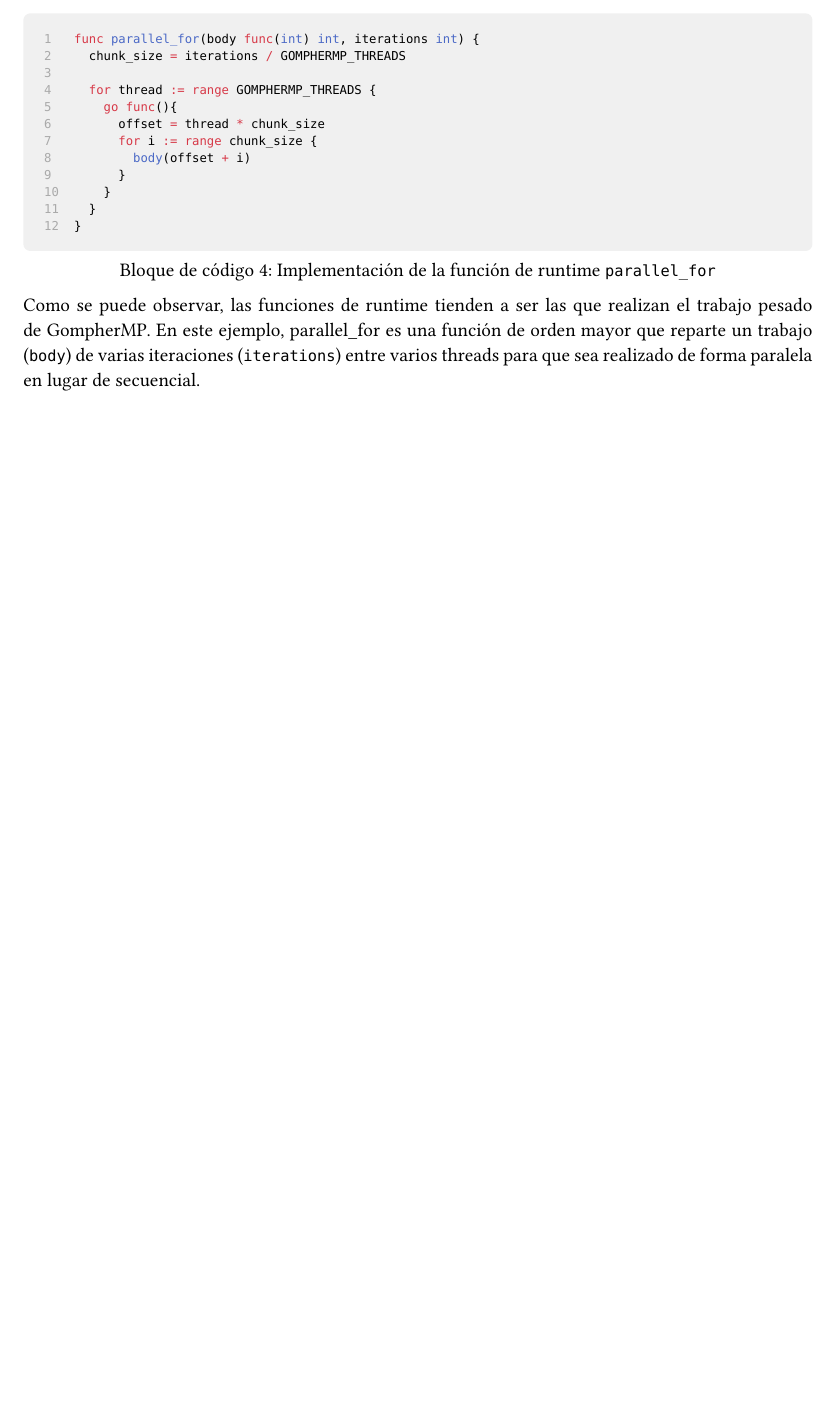
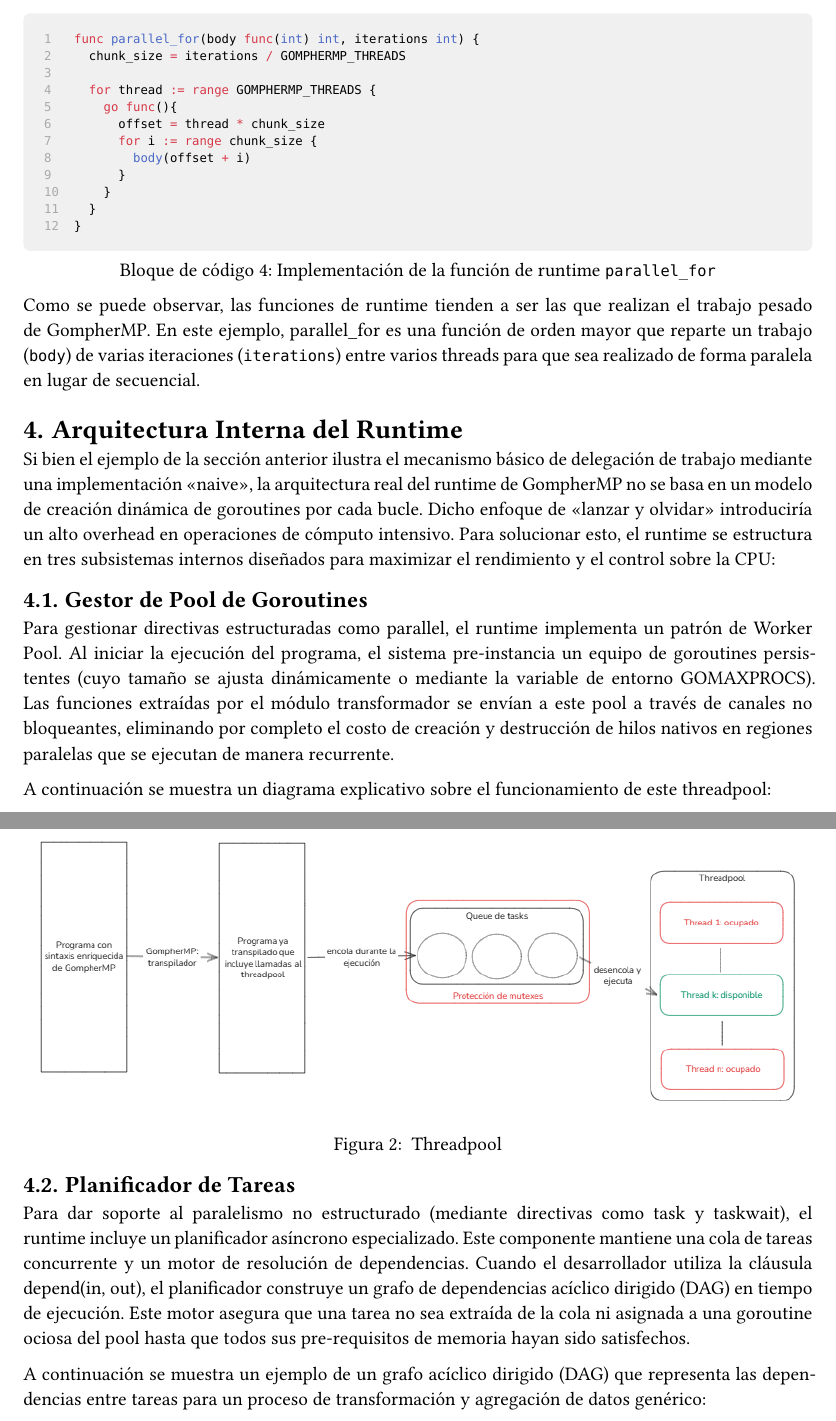
Before and after one commit to GompherMP/gomphermp, a Typst document (docs/design/main.typ, which reads docs/design/sections/04_runtime.typ): part of page 4 of 4 before the commit and two parts of pages 4 and 5 of 6 after it, the two joined at a grey line, cut so that both start at the same text, the shorter picture padded with empty space. Compiled offline with Typst 0.15.

Commit message:
Added contents to design docs

```diff
--- /dev/null
+++ b/docs/design/sections/04_runtime.typ
@@ -0,0 +1,29 @@
+= Arquitectura Interna del Runtime
+
+Si bien el ejemplo de la sección anterior ilustra el mecanismo básico de delegación de trabajo mediante una implementación "naive", la arquitectura real del runtime de GompherMP no se basa en un modelo de creación dinámica de goroutines por cada bucle. Dicho enfoque de "lanzar y olvidar" introduciría un alto overhead en operaciones de cómputo intensivo. Para solucionar esto, el runtime se estructura en tres subsistemas internos diseñados para maximizar el rendimiento y el control sobre la CPU:
+
+== Gestor de Pool de Goroutines
+
+Para gestionar directivas estructuradas como parallel, el runtime implementa un patrón de Worker Pool. Al iniciar la ejecución del programa, el sistema pre-instancia un equipo de goroutines persistentes (cuyo tamaño se ajusta dinámicamente o mediante la variable de entorno GOMAXPROCS). Las funciones extraídas por el módulo transformador se envían a este pool a través de canales no bloqueantes, eliminando por completo el costo de creación y destrucción de hilos nativos en regiones paralelas que se ejecutan de manera recurrente.
+
+A continuación se muestra un diagrama explicativo sobre el funcionamiento de este threadpool:
+
+#figure(
+  image("../assets/threadpool.png", width: 100%),
+  caption: [
+    Threadpool
+  ],
+)
+
+== Planificador de Tareas
+
+Para dar soporte al paralelismo no estructurado (mediante directivas como task y taskwait), el runtime incluye un planificador asíncrono especializado. Este componente mantiene una cola de tareas concurrente y un motor de resolución de dependencias. Cuando el desarrollador utiliza la cláusula depend(in, out), el planificador construye un grafo de dependencias acíclico dirigido (DAG) en tiempo de ejecución. Este motor asegura que una tarea no sea extraída de la cola ni asignada a una goroutine ociosa del pool hasta que todos sus pre-requisitos de memoria hayan sido satisfechos.
+
+A continuación se muestra un ejemplo de un grafo acíclico dirigido (DAG) que representa las dependencias entre tareas para un proceso de transformación y agregación de datos genérico:
+
+#figure(
+  image("../assets/tasks_dag.png", width: 100%),
+  caption: [
+    Grafo acíclico dirigido (DAG) de tareas
+  ],
+)
```
Also changed, not shown: docs/design/main.typ (+2 -0 lines), docs/design/sections/05_semantic.typ (added, +5 -0 lines), docs/design/assets/tasks_dag.png (added), docs/design/assets/threadpool.png (added).
